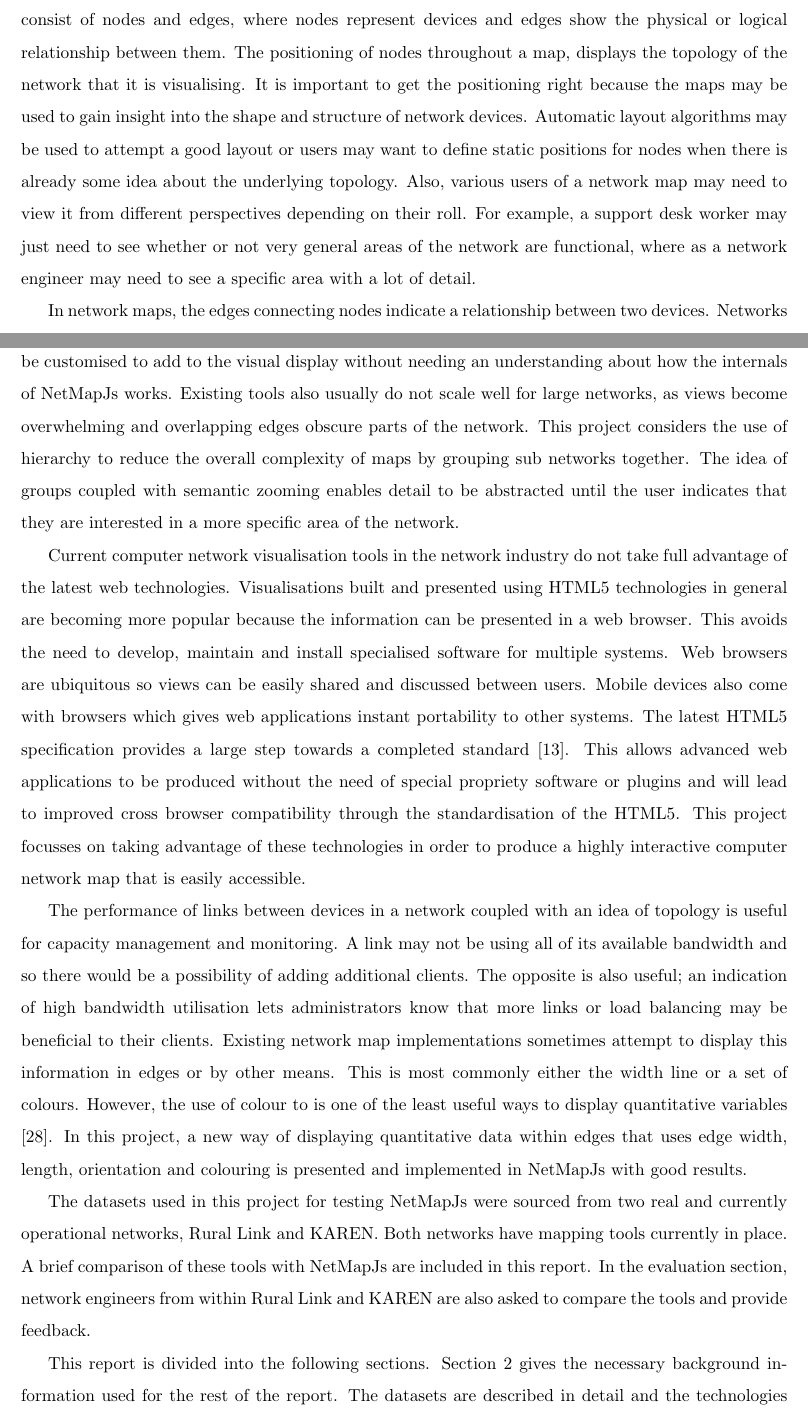
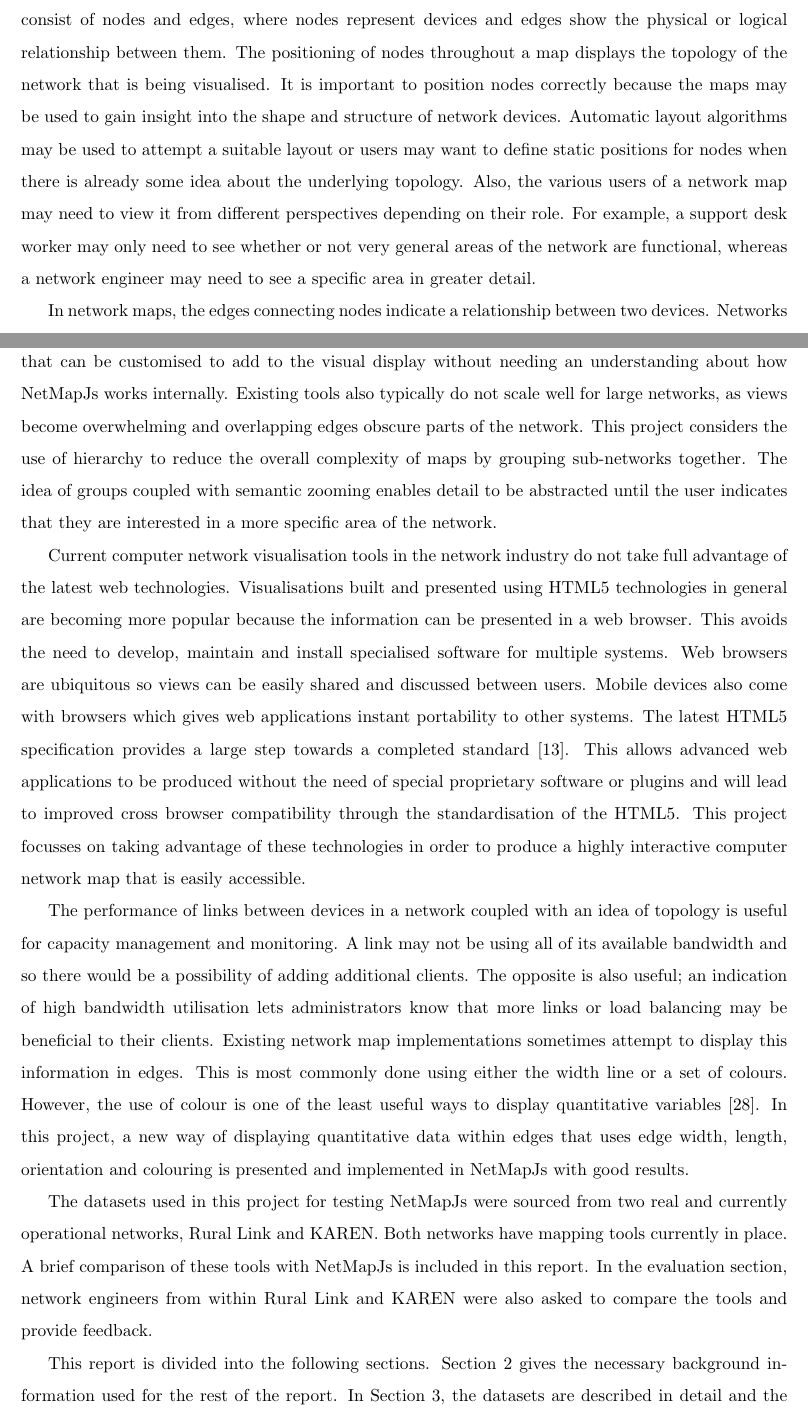
Before and after one commit to oughton/520-Report, a LaTeX document (520-report.tex): two parts of pages 5 and 6 of 43, joined at a grey line, cut so that both start at the same text. Compiled offline with pdfLaTeX.

Commit message:
Introduction corrections.

```diff
--- a/520-report.tex
+++ b/520-report.tex
@@ -67,16 +67,16 @@ organisations.
 Computer network maps are an effective way of visualising complex network
 systems. Network maps consist of nodes and edges, where nodes represent devices
 and edges show the physical or logical relationship between them. The
-positioning of nodes throughout a map, displays the topology of the network that
-it is visualising. It is important to get the positioning right because the maps
-may be used to gain insight into the shape and structure of network devices.
-Automatic layout algorithms may be used to attempt a good layout or users may
-want to define static positions for nodes when there is already some idea about
-the underlying topology. Also, various users of a network map may need to view
-it from different perspectives depending on their roll. For example, a support
-desk worker may just need to see whether or not very general areas of the
-network are functional, where as a network engineer may need to see a specific
-area with a lot of detail.
+positioning of nodes throughout a map displays the topology of the network that
+is being visualised. It is important to position nodes correctly because the
+maps may be used to gain insight into the shape and structure of network
+devices.  Automatic layout algorithms may be used to attempt a suitable layout or
+users may want to define static positions for nodes when there is already some
+idea about the underlying topology. Also, the various users of a network map may
+need to view it from different perspectives depending on their role. For
+example, a support desk worker may only need to see whether or not very general
+areas of the network are functional, whereas a network engineer may need to see
+a specific area in greater detail.
 
 In network maps, the edges connecting nodes indicate a relationship between two
 devices. Networks often monitor and store performance metrics of a link that can
@@ -94,4 +92,5 @@ of links are and whether there is more bandwidth available that can be sold to
-customers.
+can assist network engineers with determining the peak capacity of links and
+whether there is more bandwidth available that can be sold to customers.
 
 In this project, techniques and technologies are explored with the goal of
 producing an improved network map display over existing implementations.
@@ -123,13 +122,13 @@ Network maps often generate static images that provide little or no user
 interaction. This project looks into the use of zooming, panning and other
 interactive navigation functionality to give users more control over the
 information space. A user-friendly event system encourages developers to make
-use of user input. Clicking or hovering over nodes and edges for example, calls
+use of user input. Clicking or hovering over nodes and edges, for example, calls
 event functions that can be customised to add to the visual display without
-needing an understanding about how the internals of NetMapJs works. Existing
-tools also usually do not scale well for large networks, as views become
+needing an understanding about how NetMapJs works internally. Existing tools
+also typically do not scale well for large networks, as views become
 overwhelming and overlapping edges obscure parts of the network. This project
 considers the use of hierarchy to reduce the overall complexity of maps by
-grouping sub networks together. The idea of groups coupled with semantic zooming
+grouping sub-networks together. The idea of groups coupled with semantic zooming
 enables detail to be abstracted until the user indicates that they are
 interested in a more specific area of the network.
 
@@ -142,7 +141,7 @@ browsers are ubiquitous so views can be easily shared and discussed between
 users. Mobile devices also come with browsers which gives web applications
 instant portability to other systems. The latest HTML5 specification provides a
 large step towards a completed standard \cite{HTML5_website}. This allows
-advanced web applications to be produced without the need of special propriety
+advanced web applications to be produced without the need of special proprietary
 software or plugins and will lead to improved cross browser compatibility
 through the standardisation of the HTML5. This project focusses on taking
 advantage of these technologies in order to produce a highly interactive
@@ -154,10 +153,10 @@ using all of its available bandwidth and so there would be a possibility of
 adding additional clients. The opposite is also useful; an indication of high
 bandwidth utilisation lets administrators know that more links or load balancing
 may be beneficial to their clients. Existing network map implementations
-sometimes attempt to display this information in edges or by other means. This
-is most commonly either the width line or a set of colours. However, the use of
-colour to is one of the least useful ways to display quantitative variables
-\cite{Spence_2007}. In this project, a new way of displaying quantitative data
+sometimes attempt to display this information in edges. This is most commonly
+done using either the width line or a set of colours. However, the use of colour
+is one of the least useful ways to display quantitative variables
+\cite{Spence_2007}.  In this project, a new way of displaying quantitative data
 within edges that uses edge width, length, orientation and colouring is
 presented and implemented in NetMapJs with good results.
 
@@ -167,10 +166,11 @@ presented and implemented in NetMapJs with good results.
 The datasets used in this project for testing NetMapJs were sourced from two
 real and currently operational networks, Rural Link and KAREN. Both networks
 have mapping tools currently in place. A brief comparison of these tools with
-NetMapJs are included in this report. In the evaluation section, network
-engineers from within Rural Link and KAREN are also asked to compare the tools
+NetMapJs is included in this report. In the evaluation section, network
+engineers from within Rural Link and KAREN were also asked to compare the tools
 and provide feedback.
 
 This report is divided into the following sections. Section
 \ref{sec:related-work} gives the necessary background information used for the
-rest of the report. The datasets are described in detail and the technologies
+rest of the report. In Section \ref{sec:background}, the datasets are described in
+detail and the technologies and libraries used in this project are listed. The
```
Also changed, not shown: 520-report.tex (25 more changed lines).
